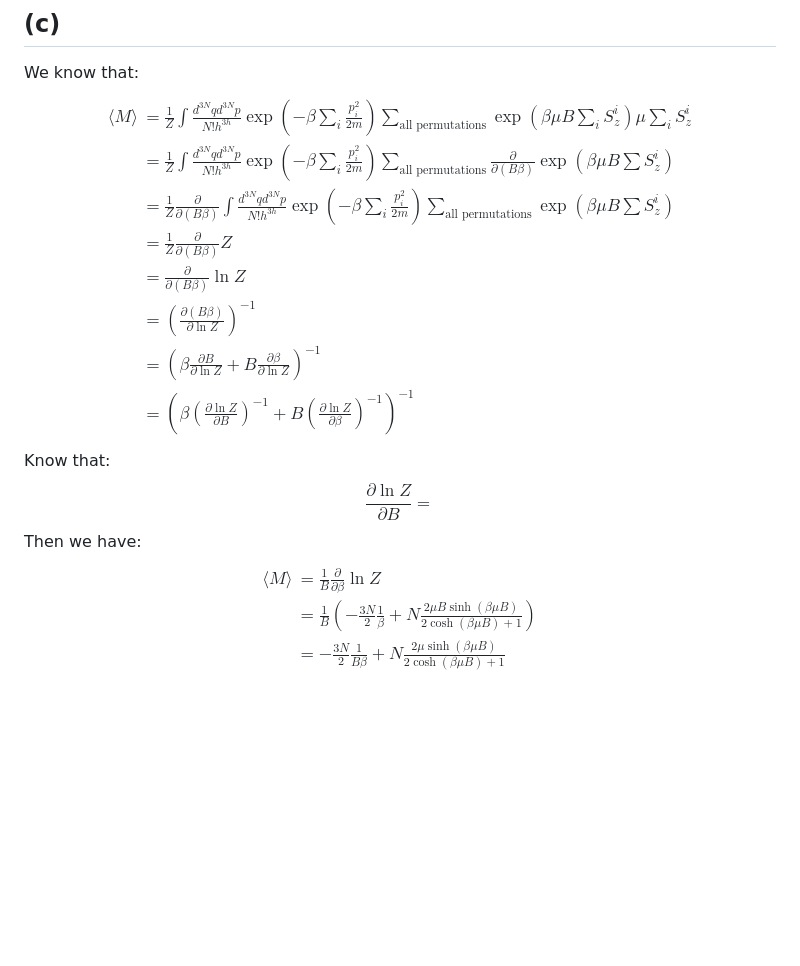
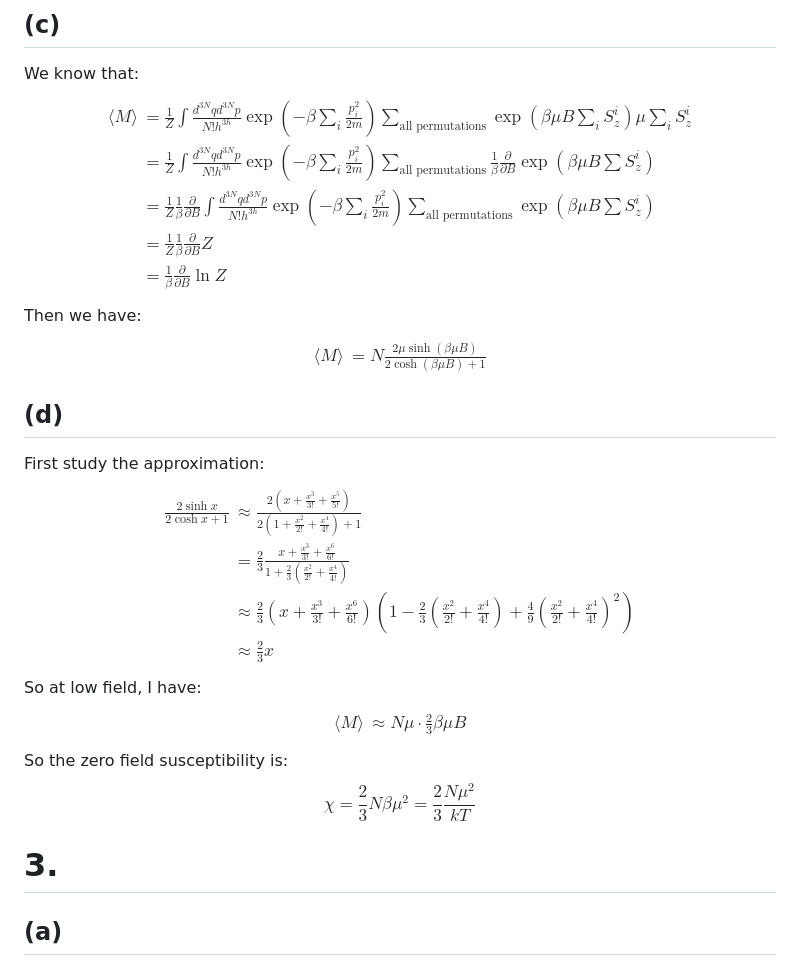
Before and after one commit to Ghykk3130/Obsidian, a Markdown page: Homework/Physics 510 Homework 7.md, the part around the change. Rendered like a GitHub page; blank space fills up the shorter version.

Commit message:
vault backup: 2025-10-14 16:35:12

```diff
--- a/Homework/Physics 510 Homework 7.md
+++ b/Homework/Physics 510 Homework 7.md
@@ -76,19 +76,29 @@ $$\begin{align}
 We know that:
 $$\begin{align}
 \langle M \rangle & = \frac{1}{Z}\int \frac{d^{3N}qd^{3N}p }{N!h^{3h}}\exp\left( -\beta \sum_{i} \frac{p_{i}^{2}}{2m} \right)\sum_{\text{all permutations}}\exp\left( \beta \mu B\sum_{i} S_{z}^i \right)\mu \sum_{i}S_{z}^i \\
- & = \frac{1}{Z}\int \frac{d^{3N}qd^{3N}p }{N!h^{3h}}\exp\left( -\beta \sum_{i} \frac{p_{i}^{2}}{2m} \right) \sum_{\text{all permutations}}\frac{\partial}{\partial(B\beta)}\exp\left( \beta \mu B\sum S_{z}^i \right)  \\
- & = \frac{1}{Z} \frac{\partial}{\partial(B\beta)} \int \frac{d^{3N}qd^{3N}p }{N!h^{3h}}\exp\left( -\beta \sum_{i} \frac{p_{i}^{2}}{2m} \right) \sum_{\text{all permutations}}\exp\left( \beta \mu B\sum S_{z}^i \right) \\
- & = \frac{1}{Z} \frac{\partial}{\partial (B\beta)}Z \\
- & = \frac{\partial}{\partial (B\beta)}\ln Z \\
- & = \left(  \frac{\partial(B\beta)}{\partial \ln Z} \right)^{-1} \\
- & = \left(  \beta\frac{\partial B}{\partial \ln Z}+B \frac{\partial \beta}{\partial \ln Z} \right)^{-1} \\
- & = \left( \beta\left(  \frac{\partial \ln Z}{\partial B} \right)^{-1}+B \left(  \frac{\partial \ln Z}{\partial \beta} \right)^{-1} \right)^{-1}
+ & = \frac{1}{Z}\int \frac{d^{3N}qd^{3N}p }{N!h^{3h}}\exp\left( -\beta \sum_{i} \frac{p_{i}^{2}}{2m} \right) \sum_{\text{all permutations}} \frac{1}{\beta} \frac{\partial}{\partial B}\exp\left( \beta \mu B\sum S_{z}^i \right)  \\
+ & = \frac{1}{Z} \frac{1}{\beta} \frac{\partial}{\partial B} \int \frac{d^{3N}qd^{3N}p }{N!h^{3h}}\exp\left( -\beta \sum_{i} \frac{p_{i}^{2}}{2m} \right) \sum_{\text{all permutations}}\exp\left( \beta \mu B\sum S_{z}^i \right) \\
+ & = \frac{1}{Z} \frac{1}{\beta} \frac{\partial}{\partial B }Z \\
+ & = \frac{1}{\beta} \frac{\partial}{\partial B}\ln Z
 \end{align}$$
-Know that:
-$$\frac{\partial \ln Z}{\partial B}=$$
 Then we have:
 $$\begin{align}
-\langle M \rangle & = \frac{1}{B} \frac{\partial}{\partial \beta}\ln Z \\
- & = \frac{1}{B}\left(  - \frac{3N}{2} \frac{1}{\beta}+ N \frac{2\mu B\sinh(\beta \mu B)}{2\cosh(\beta \mu B)+1} \right) \\
- & = - \frac{3N}{2} \frac{1}{B\beta}+ N \frac{2\mu \sinh(\beta \mu B)}{2\cosh(\beta \mu B)+1}
+\langle M \rangle & = N \frac{2\mu \sinh(\beta \mu B)}{2\cosh(\beta \mu B)+1}
 \end{align}$$
+
+## (d)
+First study the approximation:
+$$\begin{align}
+\frac{2\sinh x}{2\cosh x+1} & \approx \frac{2\left( x+ \frac{x^{3}}{3!}+ \frac{x^5}{5!} \right)}{2\left( 1+ \frac{x^{2}}{2!}+ \frac{x^4}{4!} \right)+1  } \\
+ & = \frac{2}{3} \frac{x+ \frac{x^{3}}{3!}+ \frac{x^6}{6!} }{1+ \frac{2}{3}\left(  \frac{x^{2}}{2!}+ \frac{x^4}{4!} \right) } \\
+ & \approx \frac{2}{3} \left( x+ \frac{x^{3}}{3!}+ \frac{x^6}{6!} \right)\left( 1- \frac{2}{3}\left(  \frac{x^{2}}{2!}+ \frac{x^4}{4!} \right)+ \frac{4}{9}\left(  \frac{x^{2}}{2!}+ \frac{x^4}{4!} \right)^{2} \right) \\
+ & \approx \frac{2}{3}x
+\end{align}$$
+So at low field, I have:
+$$\begin{align}
+\langle M \rangle  & \approx N\mu \cdot \frac{2}{3} \beta \mu B
+\end{align}$$
+So the zero field susceptibility is:
+$$\chi= \frac{2}{3}N\beta \mu^{2}= \frac{2}{3} \frac{N\mu^{2}}{kT}$$
+# 3.
+## (a)
```
